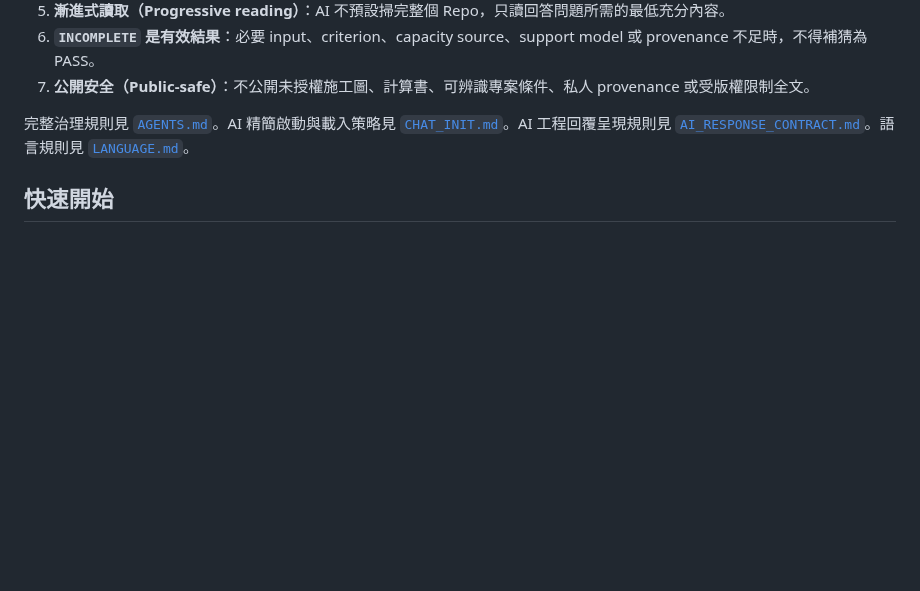
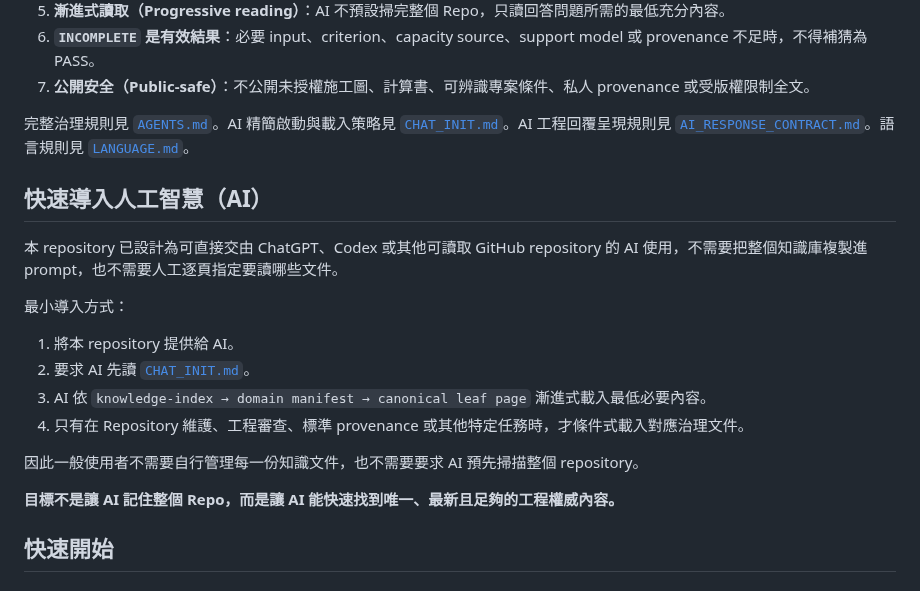
Before and after one commit to masini1491/building-envelope-engineering-kb, a Markdown page: README.md, the part around the change. Rendered like a GitHub page; blank space fills up the shorter version.

Commit message:
補充 AI 快速導入說明

```diff
--- a/README.md
+++ b/README.md
@@ -17,6 +17,21 @@
 7. **公開安全（Public-safe）**：不公開未授權施工圖、計算書、可辨識專案條件、私人 provenance 或受版權限制全文。
 
 完整治理規則見 [`AGENTS.md`](AGENTS.md)。AI 精簡啟動與載入策略見 [`CHAT_INIT.md`](CHAT_INIT.md)。AI 工程回覆呈現規則見 [`AI_RESPONSE_CONTRACT.md`](AI_RESPONSE_CONTRACT.md)。語言規則見 [`LANGUAGE.md`](LANGUAGE.md)。
+
+## 快速導入人工智慧（AI）
+
+本 repository 已設計為可直接交由 ChatGPT、Codex 或其他可讀取 GitHub repository 的 AI 使用，不需要把整個知識庫複製進 prompt，也不需要人工逐頁指定要讀哪些文件。
+
+最小導入方式：
+
+1. 將本 repository 提供給 AI。
+2. 要求 AI 先讀 [`CHAT_INIT.md`](CHAT_INIT.md)。
+3. AI 依 `knowledge-index → domain manifest → canonical leaf page` 漸進式載入最低必要內容。
+4. 只有在 Repository 維護、工程審查、標準 provenance 或其他特定任務時，才條件式載入對應治理文件。
+
+因此一般使用者不需要自行管理每一份知識文件，也不需要要求 AI 預先掃描整個 repository。
+
+**目標不是讓 AI 記住整個 Repo，而是讓 AI 能快速找到唯一、最新且足夠的工程權威內容。**
 
 ## 快速開始
 
```
